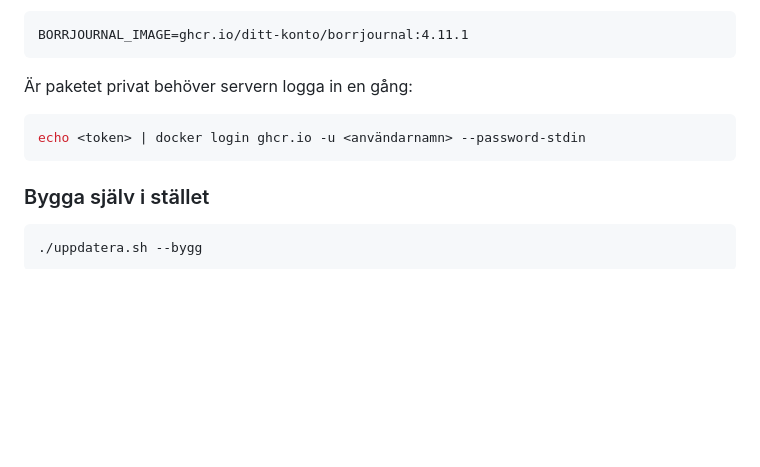
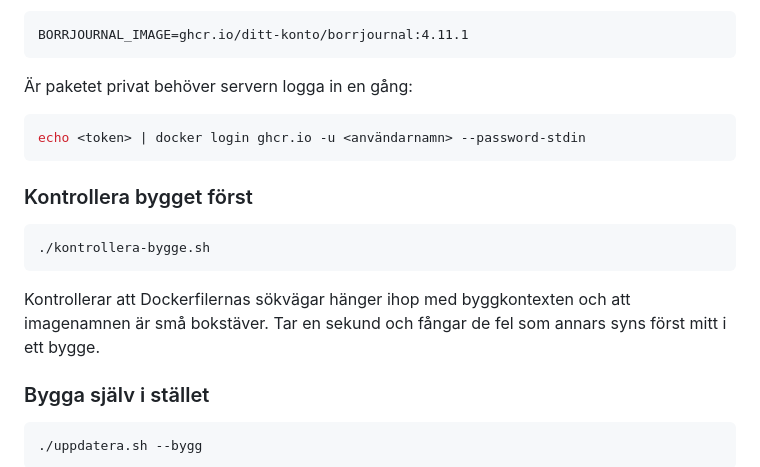
Before and after one commit to jonasrubensson/Borrjournal, a Markdown page: README.md, the part around the change. Drawn GitHub-style; blank space fills up the shorter version.

````diff
--- a/README.md
+++ b/README.md
@@ -1121,6 +1121,15 @@ BORRJOURNAL_IMAGE=ghcr.io/ditt-konto/borrjournal:4.11.1
 echo <token> | docker login ghcr.io -u <användarnamn> --password-stdin
 ```
 
+### Kontrollera bygget först
+
+```bash
+./kontrollera-bygge.sh
+```
+
+Kontrollerar att Dockerfilernas sökvägar hänger ihop med byggkontexten och att imagenamnen
+är små bokstäver. Tar en sekund och fångar de fel som annars syns först mitt i ett bygge.
+
 ### Bygga själv i stället
 
 ```bash
````
